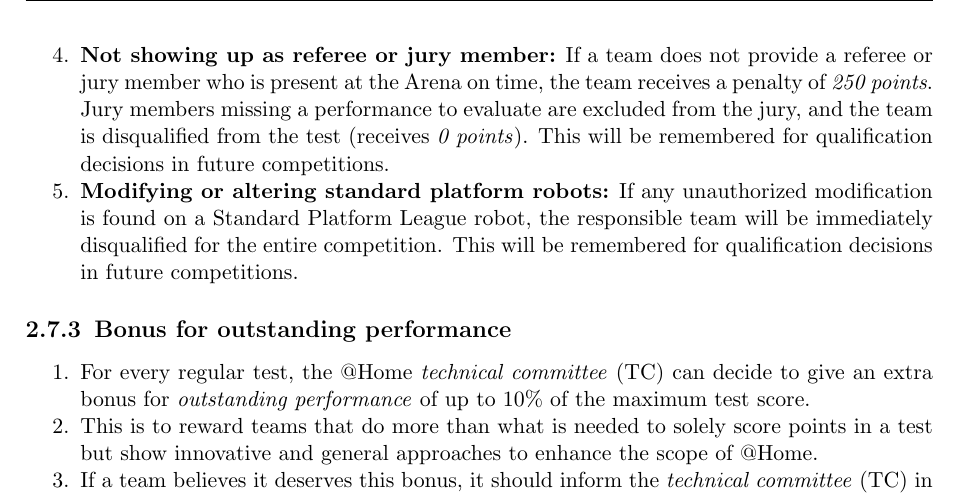
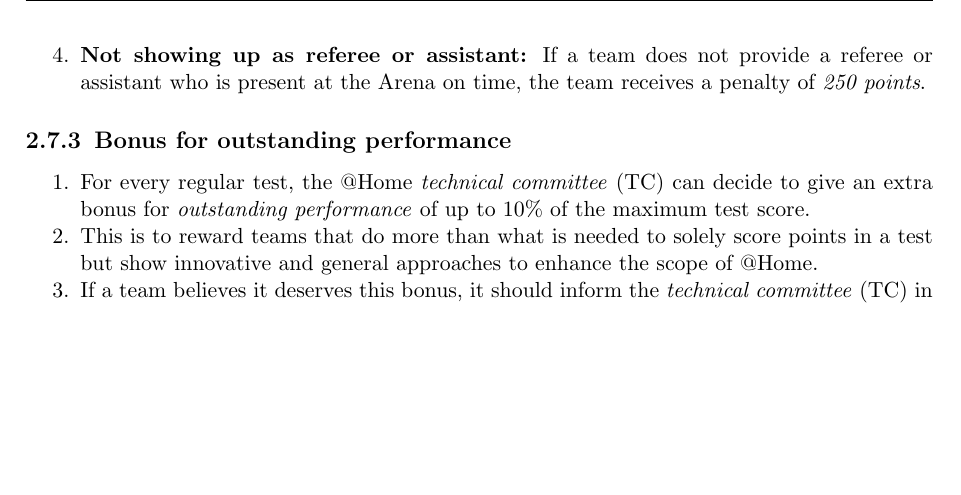
Before and after one commit to RoboCupAtHome/RuleBook, a LaTeX thesis (documents/organization.tex, which reads pages/general_rules/PenaltiesBonuses.tex): part of page 22 of 28, cut so that both start at the same text, the shorter picture padded with empty space. Compiled offline with pdfLaTeX.

Commit message:
another one

```diff
--- a/pages/general_rules/PenaltiesBonuses.tex
+++ b/pages/general_rules/PenaltiesBonuses.tex
@@ -24,12 +24,8 @@
 
 	\item \textbf{Extra penalty for collision:} In case of major, grossly negligent collisions the \TC{} may disqualify the team for a test (the team receives \scoring{0 points}), or for the entire competition.
 
-	\item \textbf{Not showing up as referee or jury member:} If a team does not provide a referee or jury member who is present at the Arena on time, the team receives a penalty of \scoring{\penaltysmall points}.
-	Jury members missing a performance to evaluate are excluded from the jury, and the team is disqualified from the test (receives \scoring{0 points}).
-	This will be remembered for qualification decisions in future competitions.
+	\item \textbf{Not showing up as referee or assistant:} If a team does not provide a referee or assistant who is present at the Arena on time, the team receives a penalty of \scoring{\penaltysmall points}.
 
-	\item \textbf{Modifying or altering standard platform robots:} If any unauthorized modification is found on a Standard Platform League robot, the responsible team will be immediately disqualified for the entire competition.
-	This will be remembered for qualification decisions in future competitions.
 \end{enumerate}
 
 \subsection{Bonus for outstanding performance}\label{rule:outstanding_performance}
```
